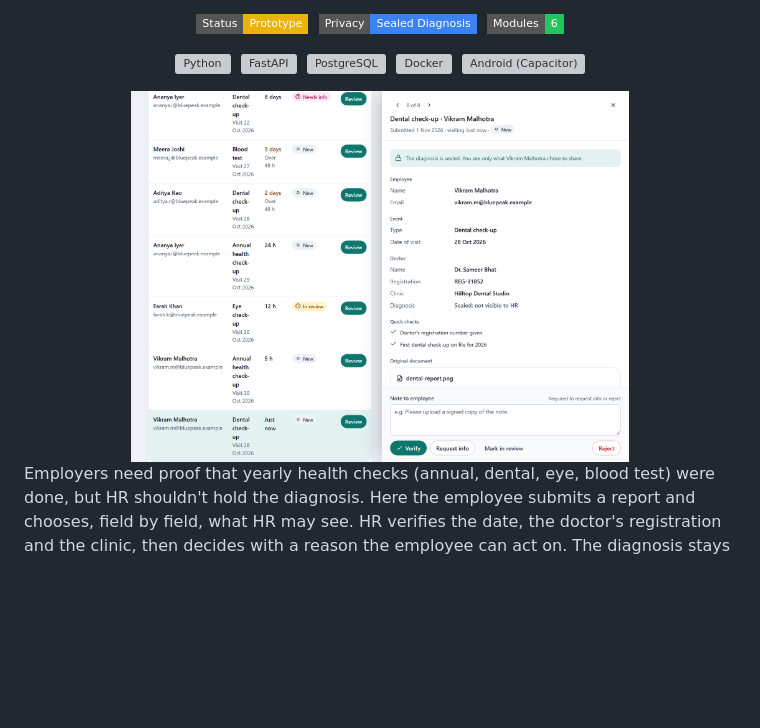
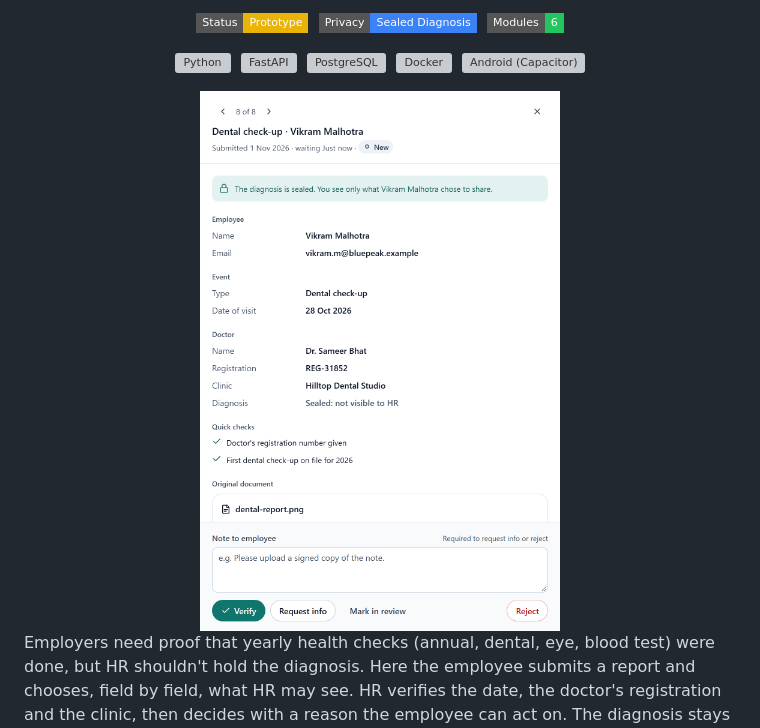
Before and after one commit to rupal2k/rupal2k, a Markdown page: README.md, the part around the change. Drawn GitHub-style; pictures changed too: assets/screenshots/clinical-verification-case.png (added), assets/screenshots/clinical-verification-review.png (deleted); badges without logos; blank space fills up the shorter version; grey boxes are pictures that could not be loaded.

Commit message:
fix(profile): show a readable crop of the case review screen
Co-Authored-By: Claude Opus 5.5 <noreply@anthropic.com>

```diff
--- a/README.md
+++ b/README.md
@@ -148,7 +148,7 @@ Based in India. I bridge enterprise client operations, scalable SaaS delivery, a
   <a href="https://capacitorjs.com" target="_blank" rel="noreferrer"><img src="assets/icons/androidstudio.svg" width="34" height="34" alt="Android (Capacitor)"></a>
 </p>
 
-<img src="assets/screenshots/clinical-verification-review.png" width="70%" alt="HR case review: a banner says the diagnosis is sealed, with employee, event and doctor details, quick checks, and Verify, Request info and Reject buttons. Sample data." style="border-radius: 12px; border: 1px solid #30363d;">
+<img src="assets/screenshots/clinical-verification-case.png" width="360" alt="HR case review: a banner says the diagnosis is sealed, with employee, event and doctor details, quick checks, and Verify, Request info and Reject buttons. Sample data." style="border-radius: 12px; border: 1px solid #30363d;">
 
 <p align="left">
   Employers need proof that yearly health checks (annual, dental, eye, blood test) were done, but HR shouldn't hold the diagnosis. Here the employee submits a report and chooses, field by field, what HR may see. HR verifies the date, the doctor's registration and the clinic, then decides with a reason the employee can act on. The diagnosis stays sealed, and every view and decision goes to an audit log.<br>
```
